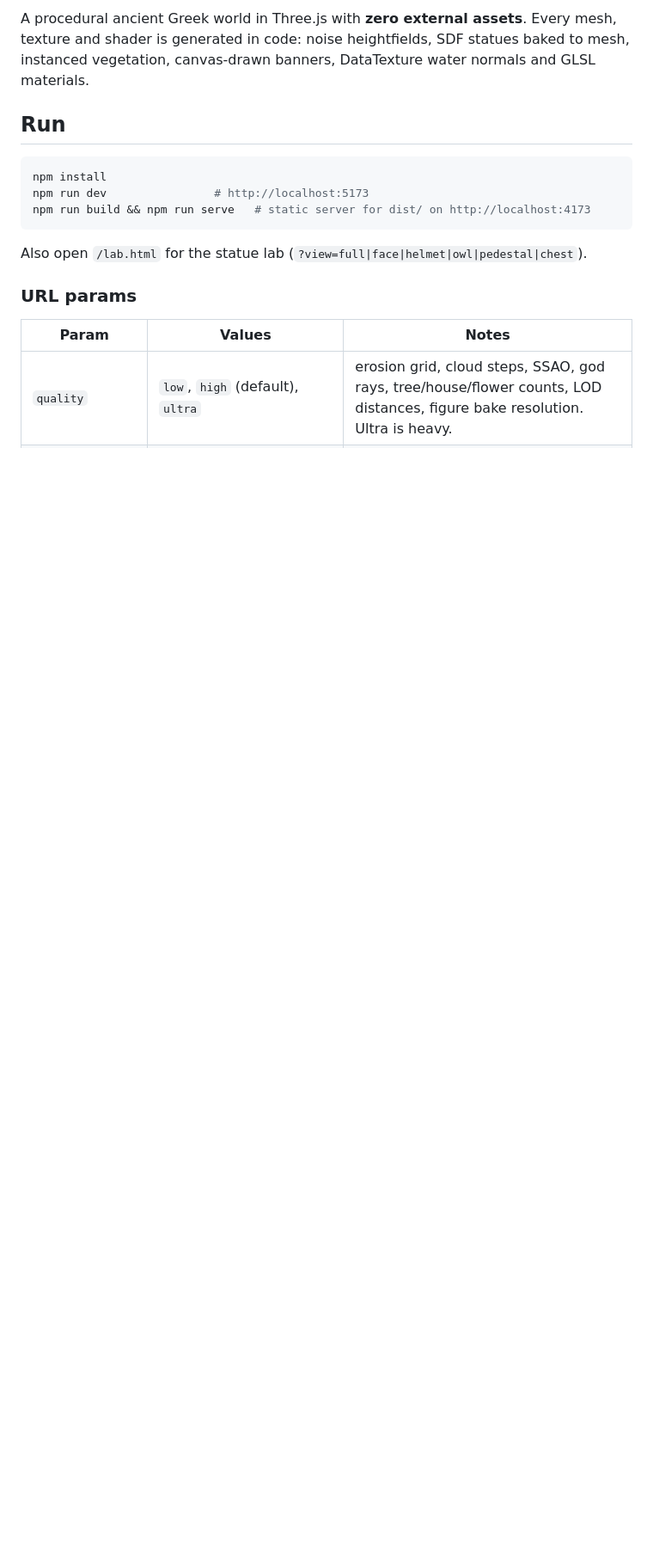
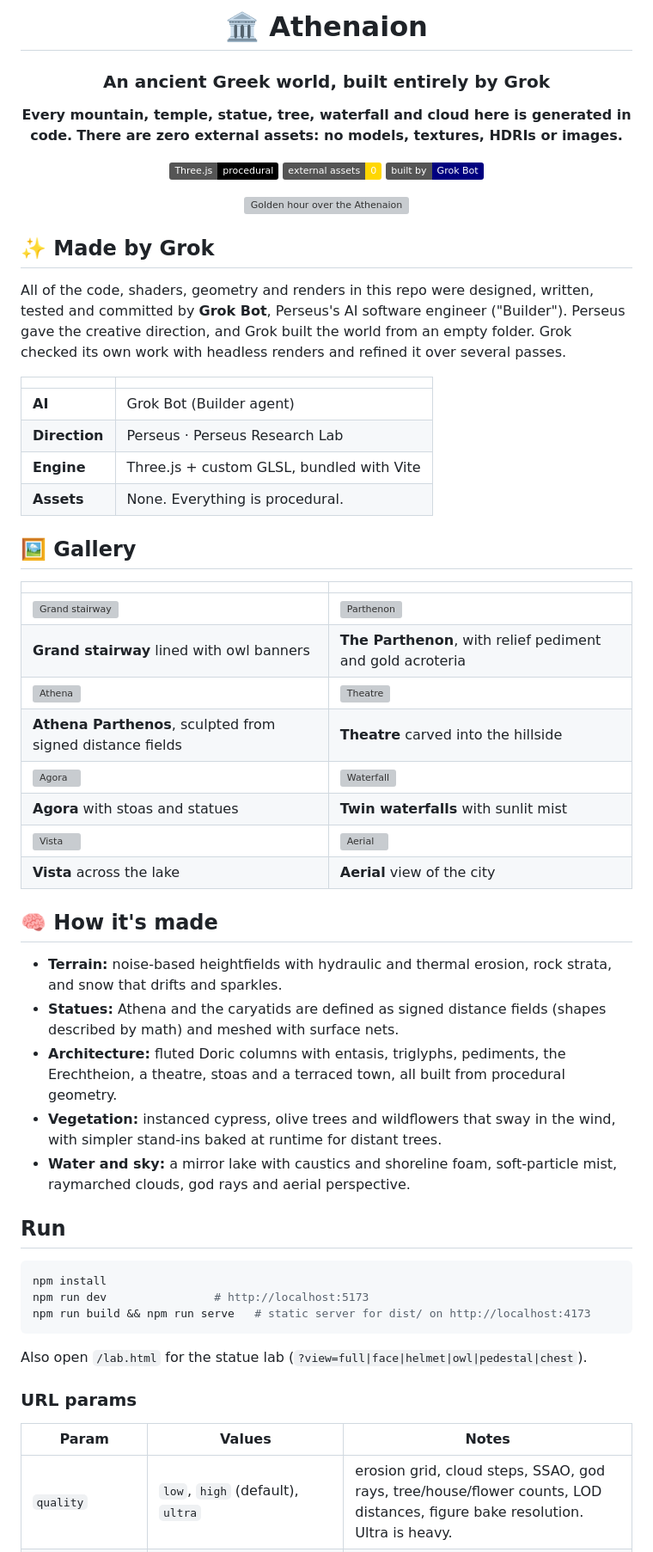
Before and after one commit to Arafat128/athenaion-grok, a Markdown page: README.md, the part around one of its changes. Shown at 86% size. Rendered like a GitHub page; badges without logos; blank space fills up the shorter version; grey boxes are pictures that could not be loaded.

Commit message:
docs: showcase README with gallery and Grok credits

```diff
--- a/README.md
+++ b/README.md
@@ -2,5 +2,50 @@
 
-A procedural ancient Greek world in Three.js with **zero external assets**. Every mesh, texture and shader is generated in code: noise heightfields, SDF statues baked to mesh, instanced vegetation, canvas-drawn banners, DataTexture water normals and GLSL materials.
+# 🏛️ Athenaion
+
+### An ancient Greek world, built entirely by Grok
+
+**Every mountain, temple, statue, tree, waterfall and cloud here is generated in code.**
+**There are zero external assets: no models, textures, HDRIs or images.**
+
+![Three.js](https://img.shields.io/badge/Three.js-procedural-black?logo=three.js)
+![Assets](https://img.shields.io/badge/external%20assets-0-gold)
+![Built by](https://img.shields.io/badge/built%20by-Grok%20Bot-navy)
+
+![Golden hour over the Athenaion](renders/vista-golden.png)
+
+</div>
+
+## ✨ Made by Grok
+
+All of the code, shaders, geometry and renders in this repo were designed, written, tested and committed by **Grok Bot**, Perseus's AI software engineer ("Builder"). Perseus gave the creative direction, and Grok built the world from an empty folder. Grok checked its own work with headless renders and refined it over several passes.
+
+| | |
+| --- | --- |
+| **AI** | Grok Bot (Builder agent) |
+| **Direction** | Perseus · Perseus Research Lab |
+| **Engine** | Three.js + custom GLSL, bundled with Vite |
+| **Assets** | None. Everything is procedural. |
+
+## 🖼️ Gallery
+
+| | |
+| --- | --- |
+| ![Grand stairway](renders/hero.png) | ![Parthenon](renders/temple.png) |
+| **Grand stairway** lined with owl banners | **The Parthenon**, with relief pediment and gold acroteria |
+| ![Athena](renders/statue.png) | ![Theatre](renders/theatre.png) |
+| **Athena Parthenos**, sculpted from signed distance fields | **Theatre** carved into the hillside |
+| ![Agora](renders/agora.png) | ![Waterfall](renders/waterfall.png) |
+| **Agora** with stoas and statues | **Twin waterfalls** with sunlit mist |
+| ![Vista](renders/vista.png) | ![Aerial](renders/aerial.png) |
+| **Vista** across the lake | **Aerial** view of the city |
+
+## 🧠 How it's made
+
+- **Terrain:** noise-based heightfields with hydraulic and thermal erosion, rock strata, and snow that drifts and sparkles.
+- **Statues:** Athena and the caryatids are defined as signed distance fields (shapes described by math) and meshed with surface nets.
+- **Architecture:** fluted Doric columns with entasis, triglyphs, pediments, the Erechtheion, a theatre, stoas and a terraced town, all built from procedural geometry.
+- **Vegetation:** instanced cypress, olive trees and wildflowers that sway in the wind, with simpler stand-ins baked at runtime for distant trees.
+- **Water and sky:** a mirror lake with caustics and shoreline foam, soft-particle mist, raymarched clouds, god rays and aerial perspective.
 
 ## Run
 
```
Also changed, not shown: other parts of README.md (+1 -1 lines).
